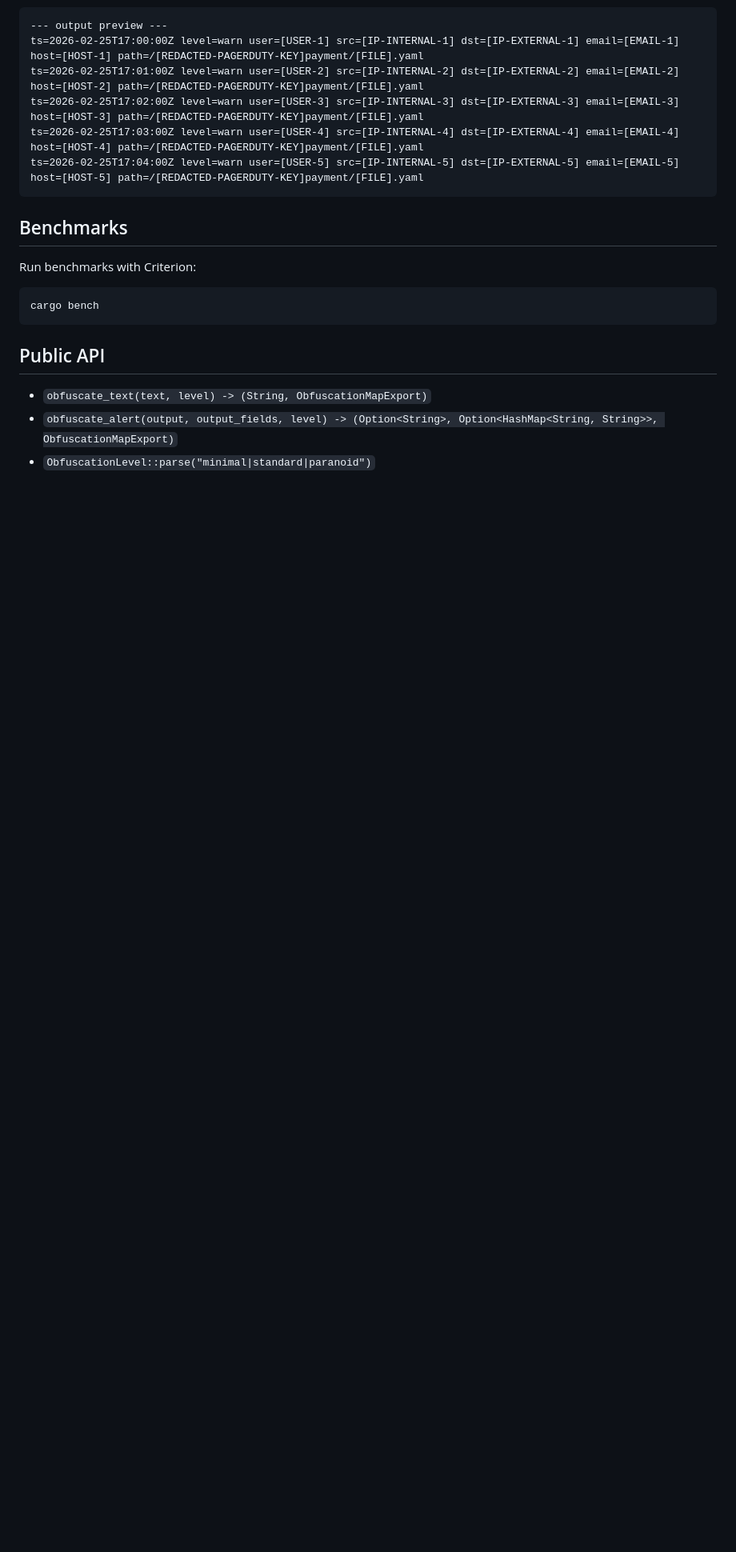
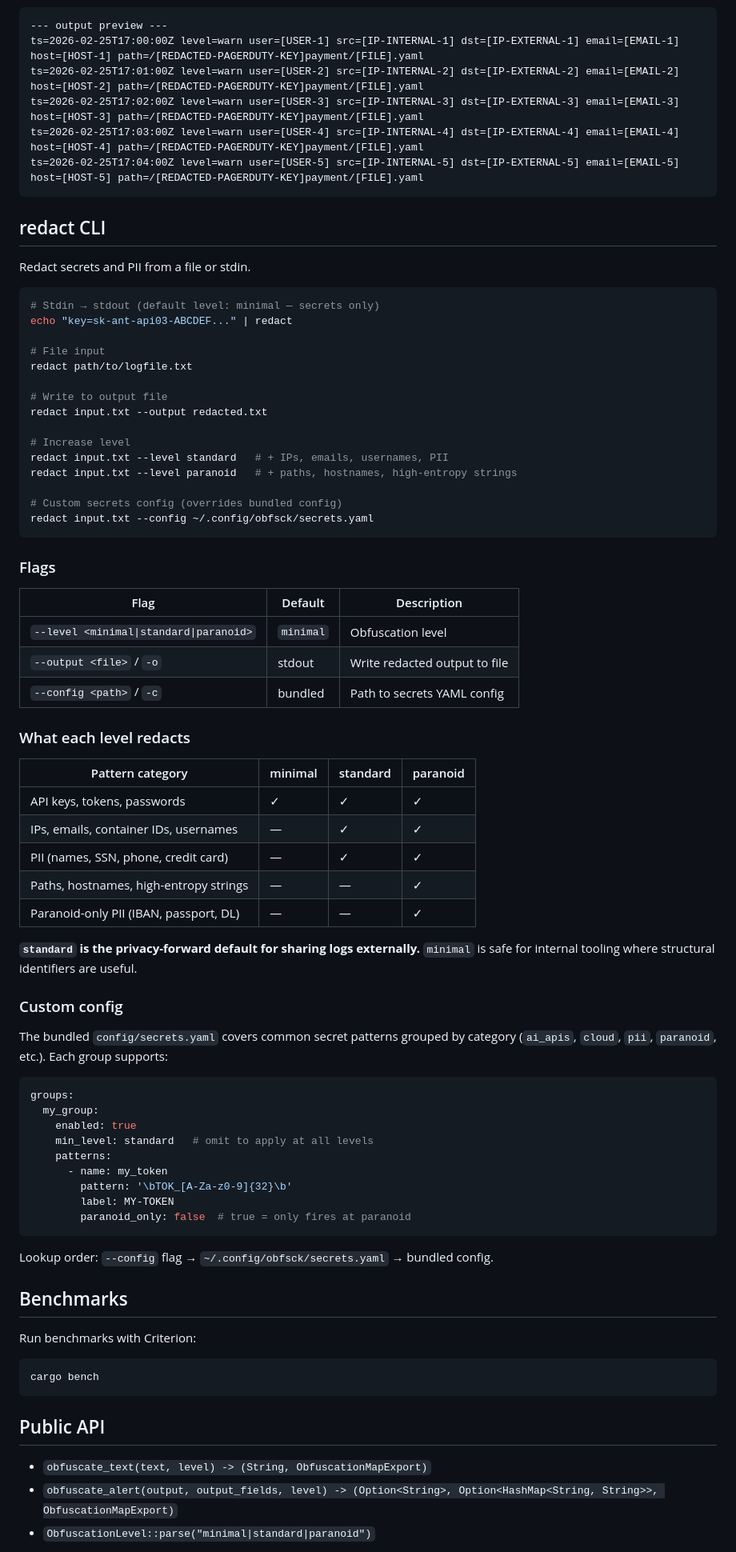
Before and after one commit to 89jobrien/obfsck, a Markdown page: README.md, the part around the change. Shown at 80% size. Drawn GitHub-style; blank space fills up the shorter version.

Commit message:
docs(readme): document redact CLI flags and level-gating behavior (P25)
Adds a `redact CLI` section covering:
- Usage examples (stdin, file, output file, level, custom config)
- Flags table (--level, --output, --config)
- Level vs pattern category matrix showing what each level redacts
- Privacy guidance: standard is privacy-forward for external sharing
- Custom config schema (min_level, paranoid_only fields)

Closes obfsck P25 (document new CLI flags in README).

Co-Authored-By: Claude Sonnet 4.6 <noreply@anthropic.com>

````diff
--- a/README.md
+++ b/README.md
@@ -86,6 +86,66 @@ ts=2026-02-25T17:03:00Z level=warn user=[USER-4] src=[IP-INTERNAL-4] dst=[IP-EXT
 ts=2026-02-25T17:04:00Z level=warn user=[USER-5] src=[IP-INTERNAL-5] dst=[IP-EXTERNAL-5] email=[EMAIL-5] host=[HOST-5] path=/[REDACTED-PAGERDUTY-KEY]payment/[FILE].yaml
 ```
 
+## redact CLI
+
+Redact secrets and PII from a file or stdin.
+
+```bash
+# Stdin → stdout (default level: minimal — secrets only)
+echo "key=sk-ant-api03-ABCDEF..." | redact
+
+# File input
+redact path/to/logfile.txt
+
+# Write to output file
+redact input.txt --output redacted.txt
+
+# Increase level
+redact input.txt --level standard   # + IPs, emails, usernames, PII
+redact input.txt --level paranoid   # + paths, hostnames, high-entropy strings
+
+# Custom secrets config (overrides bundled config)
+redact input.txt --config ~/.config/obfsck/secrets.yaml
+```
+
+### Flags
+
+| Flag | Default | Description |
+|------|---------|-------------|
+| `--level <minimal\|standard\|paranoid>` | `minimal` | Obfuscation level |
+| `--output <file>` / `-o` | stdout | Write redacted output to file |
+| `--config <path>` / `-c` | bundled | Path to secrets YAML config |
+
+### What each level redacts
+
+| Pattern category | minimal | standard | paranoid |
+|-----------------|---------|----------|----------|
+| API keys, tokens, passwords | ✓ | ✓ | ✓ |
+| IPs, emails, container IDs, usernames | — | ✓ | ✓ |
+| PII (names, SSN, phone, credit card) | — | ✓ | ✓ |
+| Paths, hostnames, high-entropy strings | — | — | ✓ |
+| Paranoid-only PII (IBAN, passport, DL) | — | — | ✓ |
+
+**`standard` is the privacy-forward default for sharing logs externally.** `minimal` is safe for internal tooling where structural identifiers are useful.
+
+### Custom config
+
+The bundled `config/secrets.yaml` covers common secret patterns grouped by category (`ai_apis`, `cloud`, `pii`, `paranoid`, etc.). Each group supports:
+
+```yaml
+groups:
+  my_group:
+    enabled: true
+    min_level: standard   # omit to apply at all levels
+    patterns:
+      - name: my_token
+        pattern: '\bTOK_[A-Za-z0-9]{32}\b'
+        label: MY-TOKEN
+        paranoid_only: false  # true = only fires at paranoid
+```
+
+Lookup order: `--config` flag → `~/.config/obfsck/secrets.yaml` → bundled config.
+
 ## Benchmarks
 
 Run benchmarks with Criterion:
````
